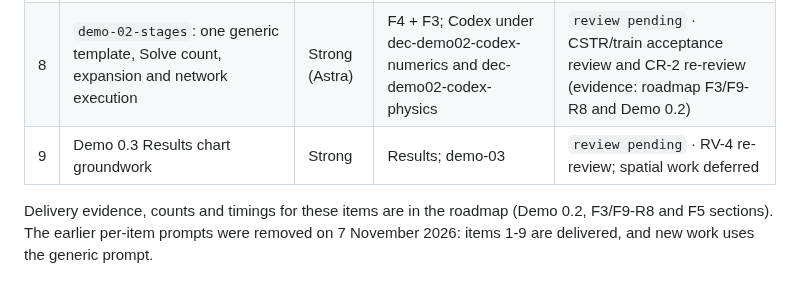
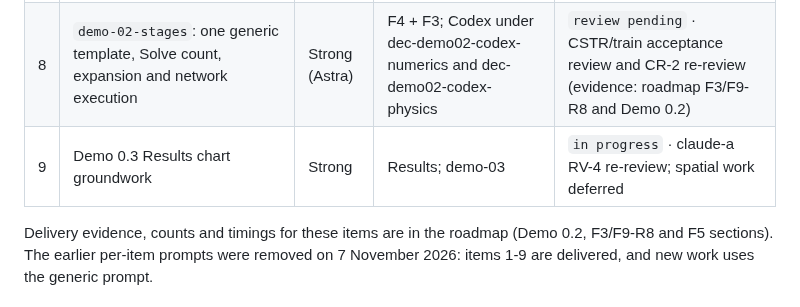
Before and after one commit to RandallTz/Rage-Engine-Chemical-Engineering-Ops, a Markdown page: docs/engine/codex-queue.md, the part around the change. Rendered like a GitHub page.

Commit message:
Queue: claude-a takes the item 9 re-review
Co-Authored-By: Claude Opus 5.5 <noreply@anthropic.com>

```diff
--- a/docs/engine/codex-queue.md
+++ b/docs/engine/codex-queue.md
@@ -35,6 +35,6 @@ Rules that apply to every run:
 | 6 | Template instances: replay a template's recorded recipe into a new connectable model | Strong (Astra) | `demo-02-drum` onward (F4) | `review pending` · independent review |
 | 7 | Repairs RC-1 to RC-7 from the independent review of items 1-2 | Light | Commit of items 1-2; `demo-02-drum` (RC-3) | `review pending` · independent review |
 | 8 | `demo-02-stages`: one generic template, Solve count, expansion and network execution | Strong (Astra) | F4 + F3; Codex under dec-demo02-codex-numerics and dec-demo02-codex-physics | `review pending` · CSTR/train acceptance review and CR-2 re-review (evidence: roadmap F3/F9-R8 and Demo 0.2) |
-| 9 | Demo 0.3 Results chart groundwork | Strong | Results; demo-03 | `review pending` · RV-4 re-review; spatial work deferred |
+| 9 | Demo 0.3 Results chart groundwork | Strong | Results; demo-03 | `in progress` · claude-a RV-4 re-review; spatial work deferred |
 
 Delivery evidence, counts and timings for these items are in the roadmap (Demo 0.2, F3/F9-R8 and F5 sections). The earlier per-item prompts were removed on 7 November 2026: items 1-9 are delivered, and new work uses the generic prompt.
```
